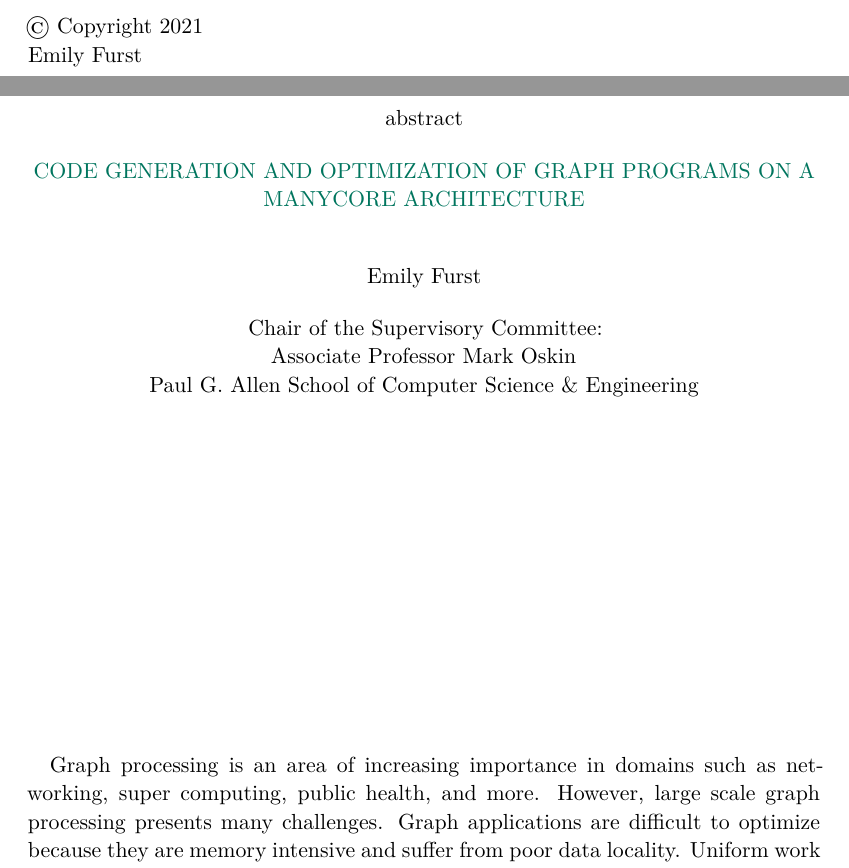
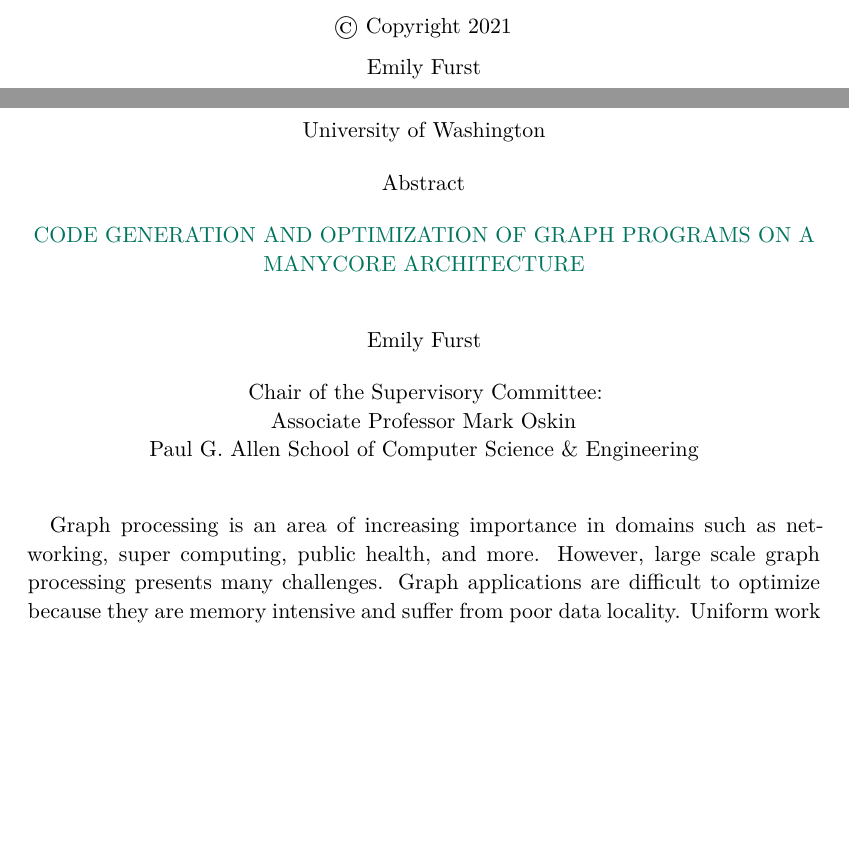
Before and after one commit to eafurst/thesis, a LaTeX thesis (thesis.tex, which reads FrontBackmatter/Abstract.tex, FrontBackmatter/Titleback.tex): two parts of pages 2 and 3 of 71, joined at a grey line, cut so that both start at the same text, the shorter picture padded with empty space. Compiled offline with XeLaTeX; a missing font is replaced by an installed copy or a similar font.

Commit message:
format according to UW requirements on abstract and copyright

```diff
--- a/FrontBackmatter/Abstract.tex
+++ b/FrontBackmatter/Abstract.tex
@@ -11,7 +11,8 @@
 
 \thispagestyle{empty}
 \begin{center}
-    \spacedlowsmallcaps{Abstract} \\
+    University of Washington \\ \bigskip
+    Abstract \\
     \bigskip
     {\color{CTtitle}\spacedallcaps{\myTitle} \\ \bigskip
     }
@@ -29,7 +30,7 @@
 
 \endgroup
 
-\vfill
+%\vfill
 Graph processing is an area of increasing importance in domains such as networking, super computing, public health, and more.
 However, large scale graph processing presents many challenges.
 Graph applications are difficult to optimize because they are memory intensive and suffer from poor data locality.
--- a/FrontBackmatter/Titleback.tex
+++ b/FrontBackmatter/Titleback.tex
@@ -1,9 +1,10 @@
 \thispagestyle{empty}
 
 \bigskip \bigskip
-\noindent\textcopyright\ Copyright \myTime \\ \medskip
-\myName \\
-
+\begin{center}
+\textcopyright\ Copyright \myTime \\ \medskip
+\myName
+\end{center}
 
 
 %\bigskip
```
